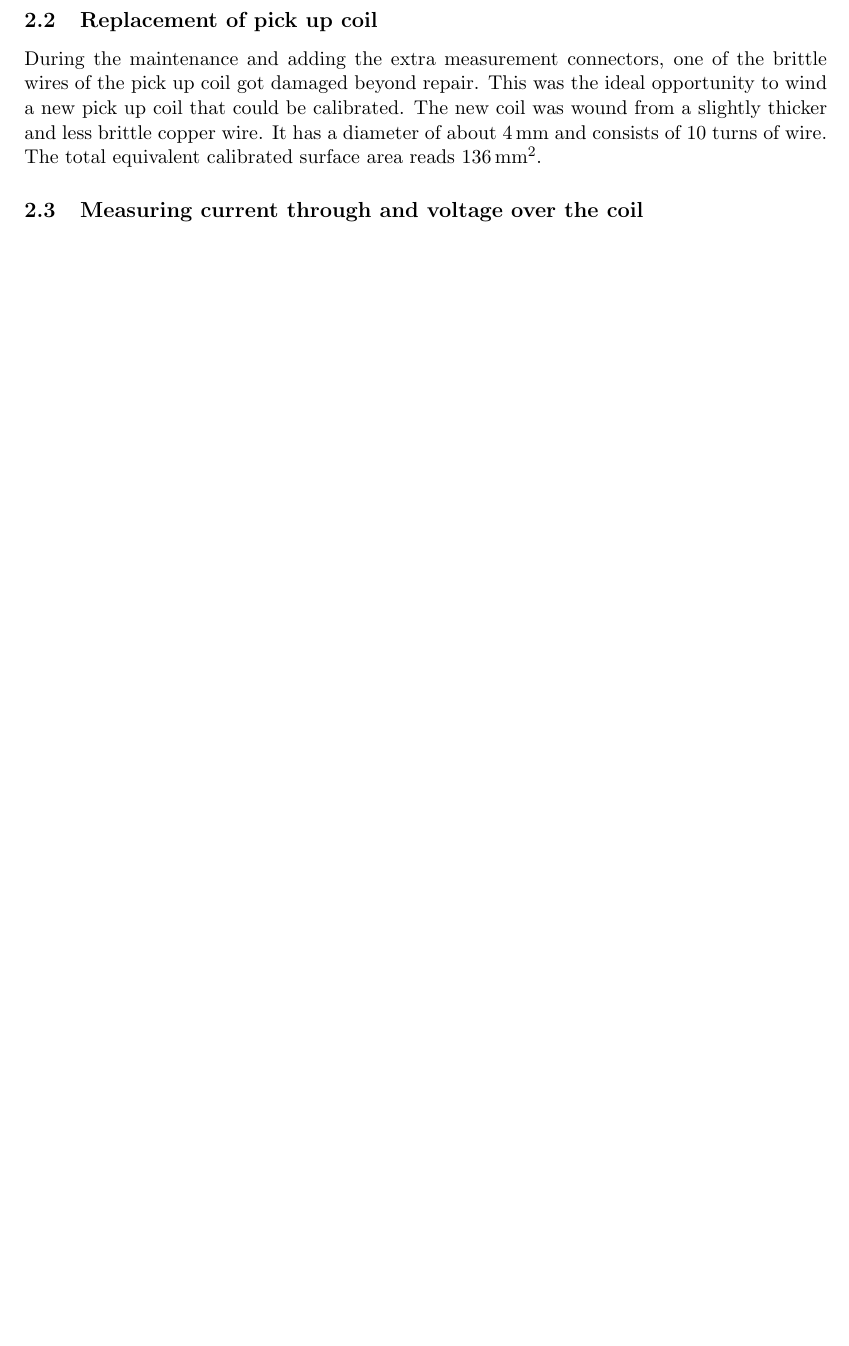
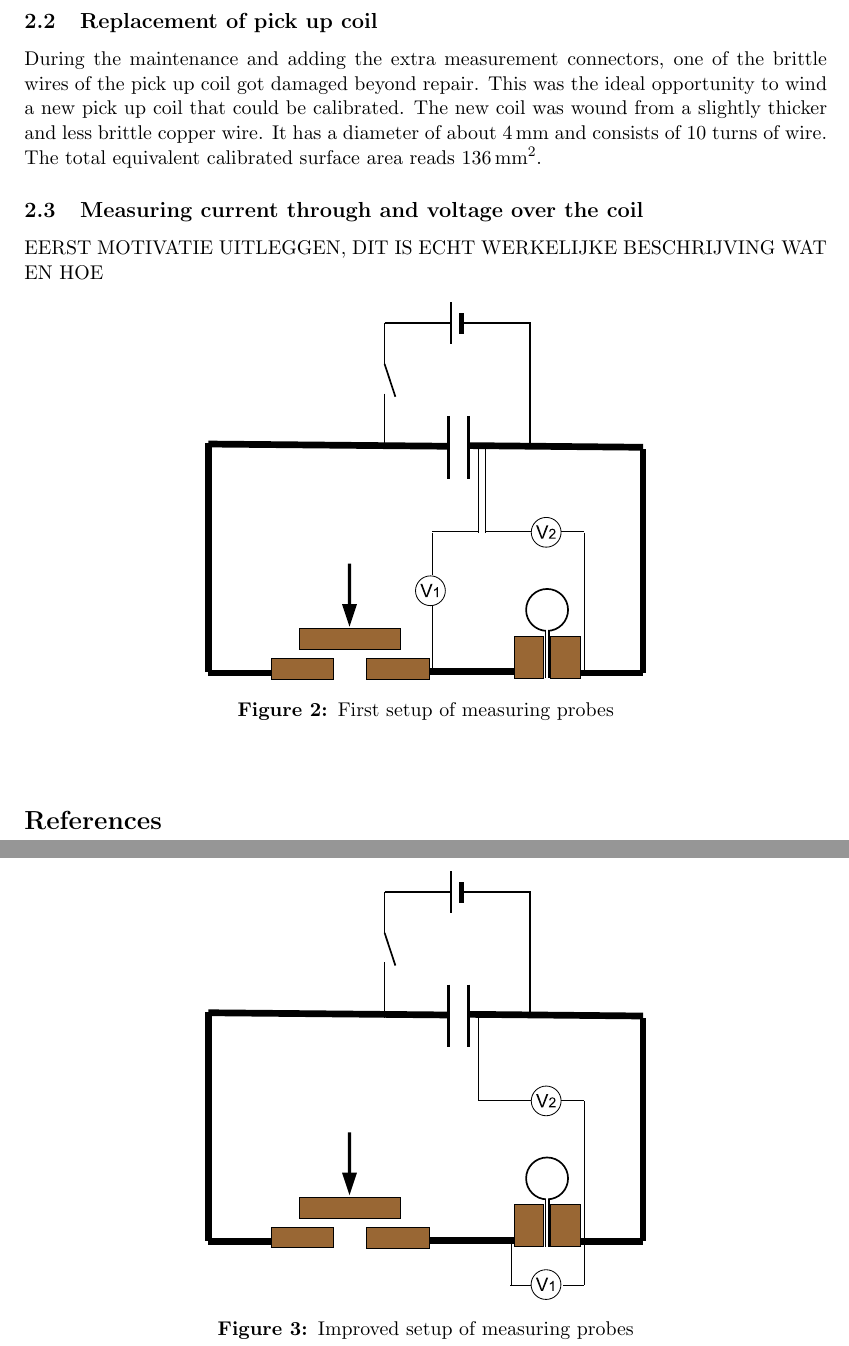
Before and after one commit to RoaldFre/SingleTurn, a LaTeX paper (latex/singleturn.tex, which reads latex/modifications.tex): part of page 2 of 2 before the commit and two parts of pages 3 and 4 of 4 after it, the two joined at a grey line, cut so that both start at the same text, the shorter picture padded with empty space. Compiled offline with pdfLaTeX.

Commit message:
inserted (and corrected) figures and commands

```diff
--- a/latex/modifications.tex
+++ b/latex/modifications.tex
@@ -24,3 +24,10 @@ wire. It has a diameter of about 4\,mm and consists of 10 turns of wire.
 The total equivalent calibrated surface area reads 136\,mm$^2$.
 
 \subsection{Measuring current through and voltage over the coil}
+
+
+EERST MOTIVATIE UITLEGGEN, DIT IS ECHT WERKELIJKE BESCHRIJVING WAT EN HOE
+
+
+\fig[htb]{width=0.55\textwidth}{circuit-old}{First setup of measuring probes}
+\fig[htb]{width=0.55\textwidth}{circuit-new}{Improved setup of measuring probes}
```
Also changed, not shown: latex/apparatus.tex (+2 -0 lines), latex/commands.tex (+1 -1 lines), latex/images/circuit-new.pdf.
